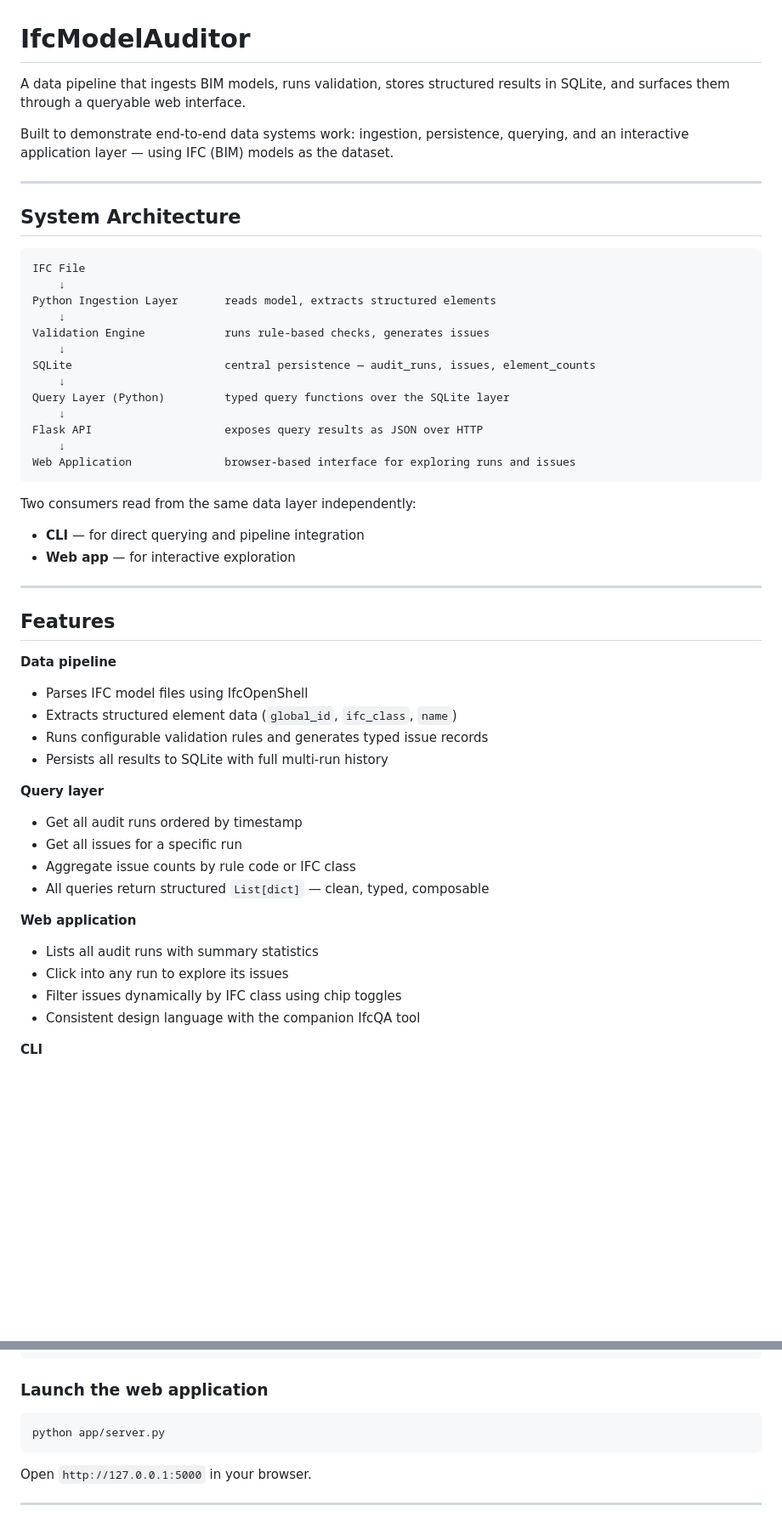
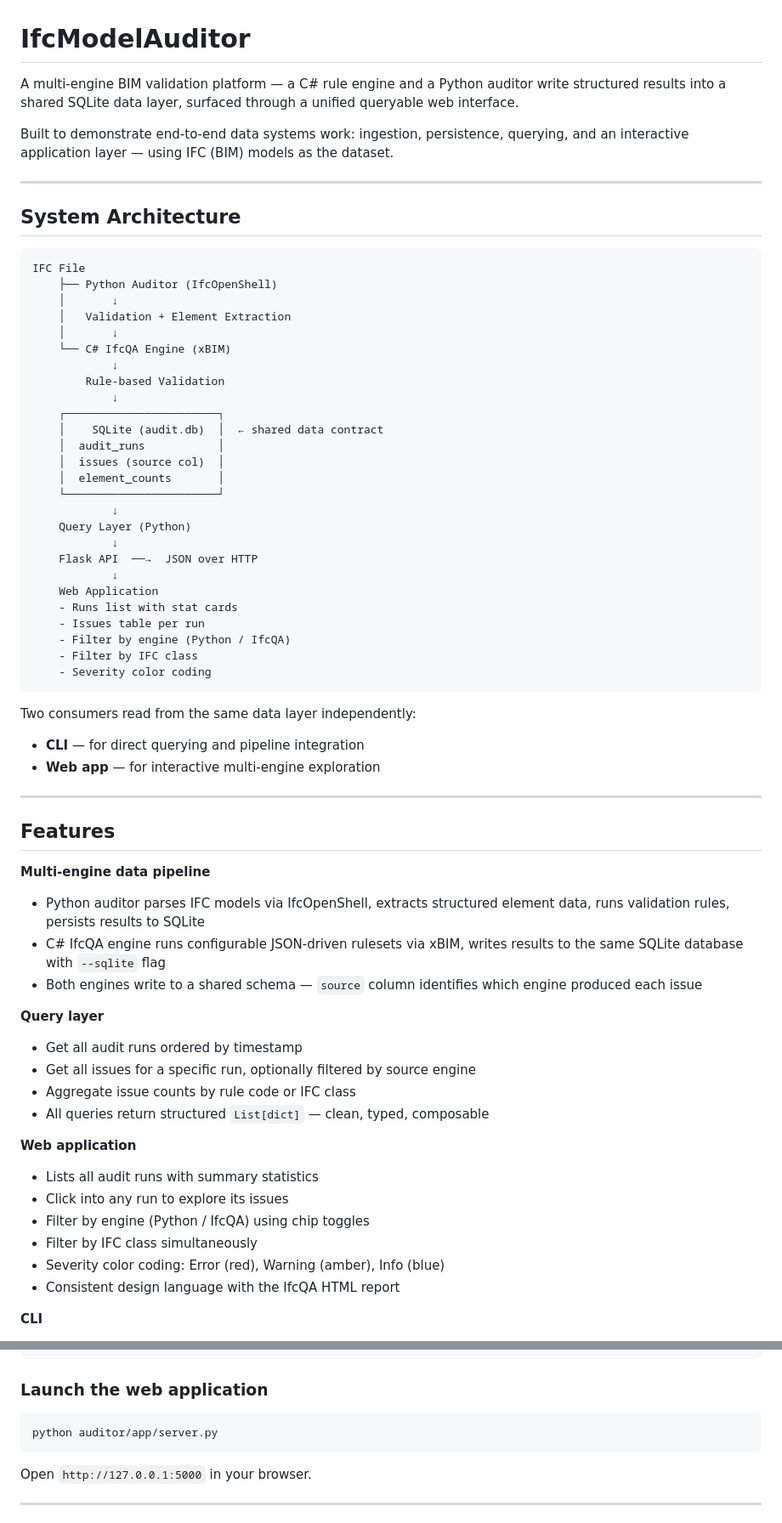
Before and after one commit to tommylee0923/IfcModelAuditor, a Markdown page: README.md, 2 parts joined by grey strips. Shown at 85% size. Drawn GitHub-style; blank space fills up the shorter version.

````diff
--- a/README.md
+++ b/README.md
@@ -1,8 +1,12 @@
 # IfcModelAuditor
 
-A data pipeline that ingests BIM models, runs validation, stores structured results in SQLite, and surfaces them through a queryable web interface.
+A multi-engine BIM validation platform — a C# rule engine and a Python
+auditor write structured results into a shared SQLite data layer, surfaced
+through a unified queryable web interface.
 
-Built to demonstrate end-to-end data systems work: ingestion, persistence, querying, and an interactive application layer — using IFC (BIM) models as the dataset.
+Built to demonstrate end-to-end data systems work: ingestion, persistence,
+querying, and an interactive application layer — using IFC (BIM) models as
+the dataset.
 
 ---
 
@@ -10,45 +14,62 @@ Built to demonstrate end-to-end data systems work: ingestion, persistence, query
 
 ```
 IFC File
-    ↓
-Python Ingestion Layer       reads model, extracts structured elements
-    ↓
-Validation Engine            runs rule-based checks, generates issues
-    ↓
-SQLite                       central persistence — audit_runs, issues, element_counts
-    ↓
-Query Layer (Python)         typed query functions over the SQLite layer
-    ↓
-Flask API                    exposes query results as JSON over HTTP
-    ↓
-Web Application              browser-based interface for exploring runs and issues
+    ├── Python Auditor (IfcOpenShell)
+    │       ↓
+    │   Validation + Element Extraction
+    │       ↓
+    └── C# IfcQA Engine (xBIM)
+            ↓
+        Rule-based Validation
+            ↓
+    ┌───────────────────────┐
+    │    SQLite (audit.db)  │  ← shared data contract
+    │  audit_runs           │
+    │  issues (source col)  │
+    │  element_counts       │
+    └───────────────────────┘
+            ↓
+    Query Layer (Python)
+            ↓
+    Flask API  ──→  JSON over HTTP
+            ↓
+    Web Application
+    - Runs list with stat cards
+    - Issues table per run
+    - Filter by engine (Python / IfcQA)
+    - Filter by IFC class
+    - Severity color coding
 ```
 
 Two consumers read from the same data layer independently:
 - **CLI** — for direct querying and pipeline integration
-- **Web app** — for interactive exploration
+- **Web app** — for interactive multi-engine exploration
 
 ---
 
 ## Features
 
-**Data pipeline**
-- Parses IFC model files using IfcOpenShell
-- Extracts structured element data (`global_id`, `ifc_class`, `name`)
-- Runs configurable validation rules and generates typed issue records
-- Persists all results to SQLite with full multi-run history
+**Multi-engine data pipeline**
+- Python auditor parses IFC models via IfcOpenShell, extracts structured
+  element data, runs validation rules, persists results to SQLite
+- C# IfcQA engine runs configurable JSON-driven rulesets via xBIM,
+  writes results to the same SQLite database with `--sqlite` flag
+- Both engines write to a shared schema — `source` column identifies
+  which engine produced each issue
 
 **Query layer**
 - Get all audit runs ordered by timestamp
-- Get all issues for a specific run
+- Get all issues for a specific run, optionally filtered by source engine
 - Aggregate issue counts by rule code or IFC class
 - All queries return structured `List[dict]` — clean, typed, composable
 
 **Web application**
 - Lists all audit runs with summary statistics
 - Click into any run to explore its issues
-- Filter issues dynamically by IFC class using chip toggles
-- Consistent design language with the companion IfcQA tool
+- Filter by engine (Python / IfcQA) using chip toggles
+- Filter by IFC class simultaneously
+- Severity color coding: Error (red), Warning (amber), Info (blue)
+- Consistent design language with the IfcQA HTML report
 
 **CLI**
 - Full audit pipeline from a single command
@@ -136,7 +169,7 @@ python app/main.py query --issue-by-class
 ### Launch the web application
 
 ```bash
-python app/server.py
+python auditor/app/server.py
 ```
 
 Open `http://127.0.0.1:5000` in your browser.
````
Also changed, not shown: other parts of README.md (+75 -52 lines).
